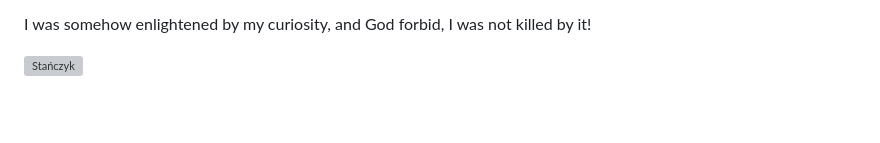
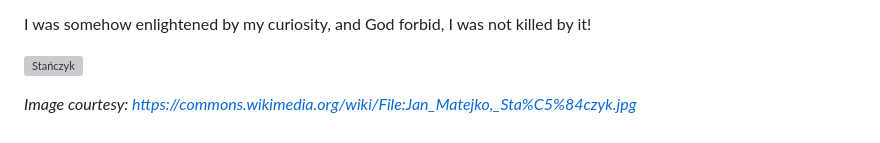
Before and after one commit to nedalturas/by-the-campfire, a Markdown page: src/posts/2026-08-25-framing-the-fool.md, the part around the change. Rendered like a GitHub page; blank space fills up the shorter version; grey boxes are pictures that could not be loaded.

Commit message:
Update Literature “2026-08-25-framing-the-fool”

```diff
--- a/src/posts/2026-08-25-framing-the-fool.md
+++ b/src/posts/2026-08-25-framing-the-fool.md
@@ -30,3 +30,5 @@ Matejko’s masterpiece is far more than a portrait of a mournful individual; it
 I was somehow enlightened by my curiosity, and God forbid, I was not killed by it!
 
 ![Stańczyk ](/images/stanczyk.jpg "Stańczyk during a ball at the court of Queen Bona in the face of the loss of Smolensk")
+
+*Image courtesy: https://commons.wikimedia.org/wiki/File:Jan_Matejko,_Sta%C5%84czyk.jpg*
```
